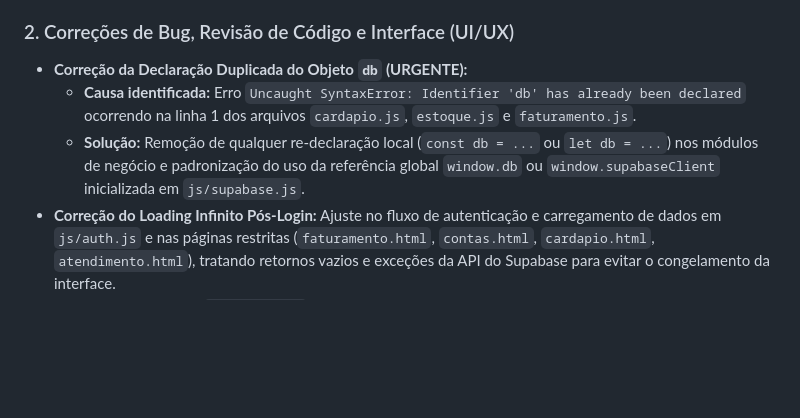
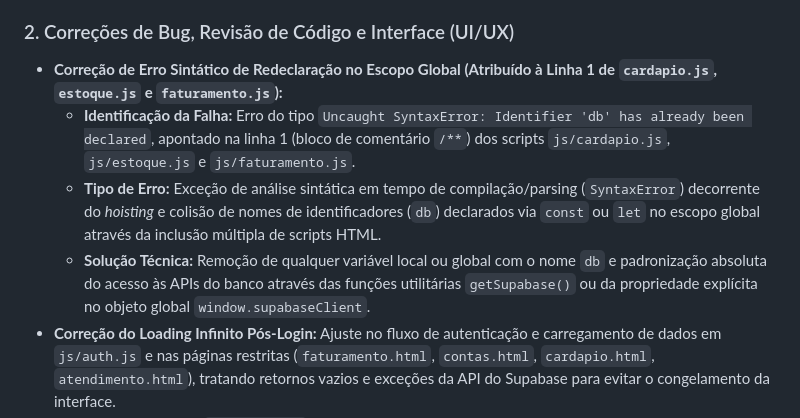
Before and after one commit to NeoOrder-AYJP/NeoOrder, a Markdown page: backlog.md, the part around the change. GitHub-like rendering; blank space fills up the shorter version.

```diff
--- a/backlog.md
+++ b/backlog.md
@@ -64,9 +64,10 @@ Abaixo está a quebra organizada do desenvolvimento do projeto em tarefas sequen
 - **Remoção de Dependência Local:** Eliminação do uso de arquivos `.env` para execução direta e estática via GitHub Pages.
 
 ### 2. Correções de Bug, Revisão de Código e Interface (UI/UX)
-- **Correção da Declaração Duplicada do Objeto `db` (URGENTE):**
-  - **Causa identificada:** Erro `Uncaught SyntaxError: Identifier 'db' has already been declared` ocorrendo na linha 1 dos arquivos `cardapio.js`, `estoque.js` e `faturamento.js`.
-  - **Solução:** Remoção de qualquer re-declaração local (`const db = ...` ou `let db = ...`) nos módulos de negócio e padronização do uso da referência global `window.db` ou `window.supabaseClient` inicializada em `js/supabase.js`.
+- **Correção de Erro Sintático de Redeclaração no Escopo Global (Atribuído à Linha 1 de `cardapio.js`, `estoque.js` e `faturamento.js`):**
+  - **Identificação da Falha:** Erro do tipo `Uncaught SyntaxError: Identifier 'db' has already been declared`, apontado na linha 1 (bloco de comentário `/**`) dos scripts `js/cardapio.js`, `js/estoque.js` e `js/faturamento.js`.
+  - **Tipo de Erro:** Exceção de análise sintática em tempo de compilação/parsing (`SyntaxError`) decorrente do *hoisting* e colisão de nomes de identificadores (`db`) declarados via `const` ou `let` no escopo global através da inclusão múltipla de scripts HTML.
+  - **Solução Técnica:** Remoção de qualquer variável local ou global com o nome `db` e padronização absoluta do acesso às APIs do banco através das funções utilitárias `getSupabase()` ou da propriedade explícita no objeto global `window.supabaseClient`.
 - **Correção do Loading Infinito Pós-Login:** Ajuste no fluxo de autenticação e carregamento de dados em `js/auth.js` e nas páginas restritas (`faturamento.html`, `contas.html`, `cardapio.html`, `atendimento.html`), tratando retornos vazios e exceções da API do Supabase para evitar o congelamento da interface.
 - **Revisão de Código em `js/contas.js`:** Varredura completa para correção de erros de lógica, escopo e execução no gerenciamento de contas de mesas e funcionários.
 - **Fidelidade ao Design (`themes`):** Padronização visual de todas as interfaces seguindo os componentes e folhas de estilo armazenados no diretório `themes/`.
```
